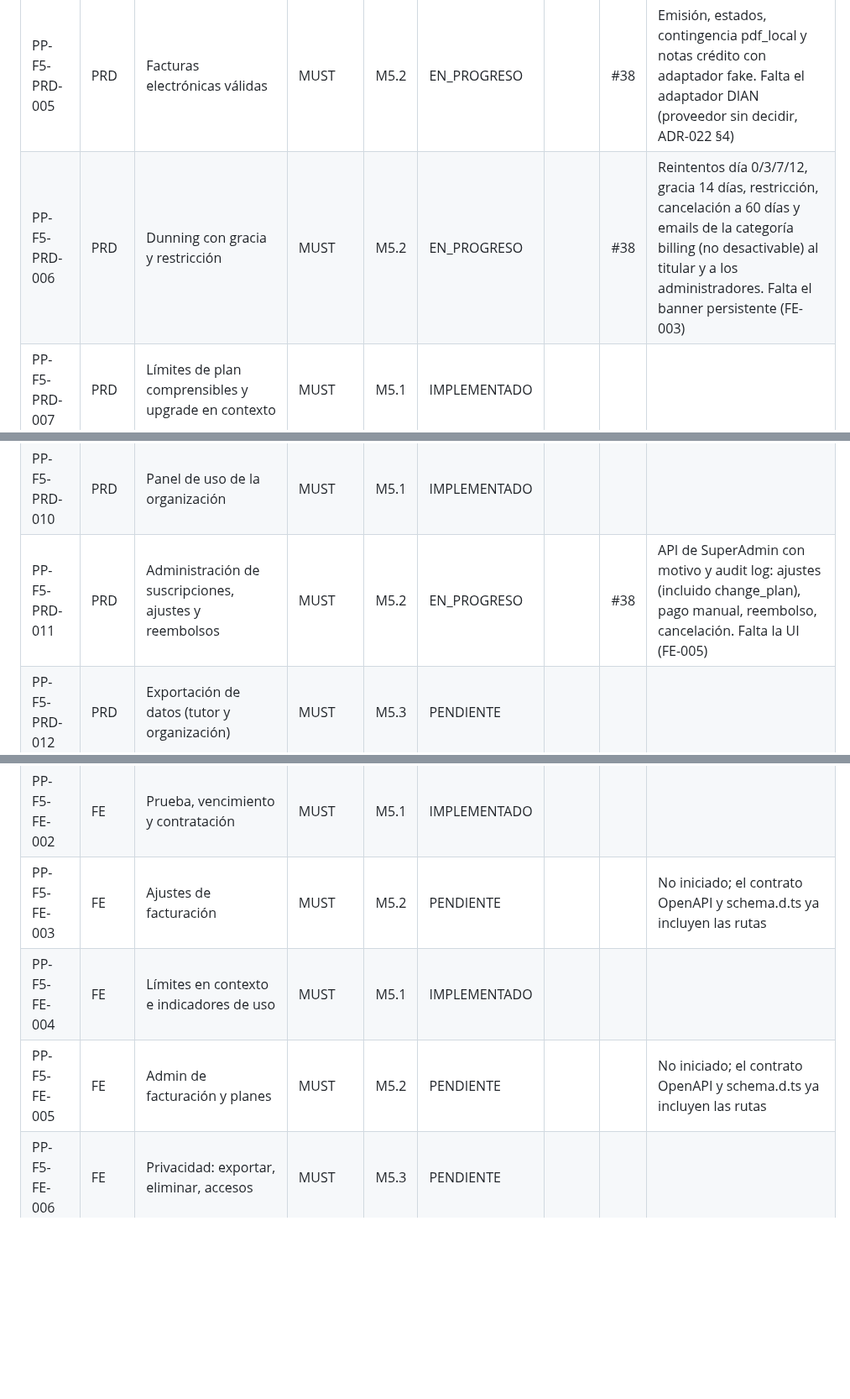
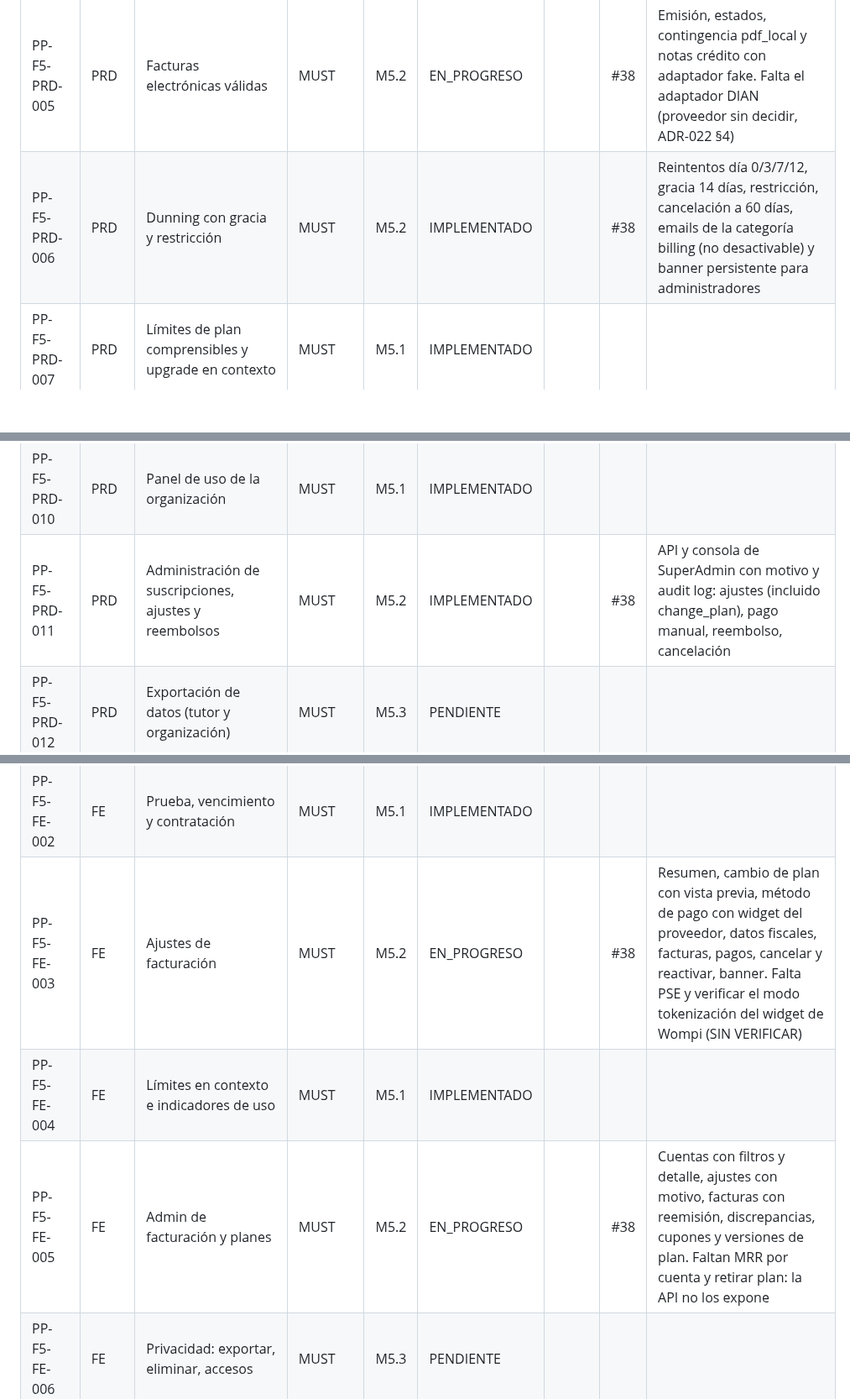
Before and after one commit to edcastanohunter/PetPassport, a Markdown page: docs/tracking/phase-5.md, 3 parts joined by grey strips. Shown at 84% size. Rendered like a GitHub page; blank space fills up the shorter version.

Commit message:
docs(tracking): record F5 M5.2 frontend and billing UI state
Spec: PP-F5-FE-003

Co-Authored-By: Claude Opus 5.5 <noreply@anthropic.com>

```diff
--- a/docs/tracking/phase-5.md
+++ b/docs/tracking/phase-5.md
@@ -10,12 +10,12 @@
 | PP-F5-PRD-003 | PRD | Contratar, cambiar plan y asientos con prorrateo | MUST | M5.1 | IMPLEMENTADO | | | |
 | PP-F5-PRD-004 | PRD | Métodos de pago y cobro recurrente | MUST | M5.2 | EN_PROGRESO | | #38 | Backend: tokenización en el proveedor, cobro recurrente y reintentos. Falta la UI (FE-003), PSE y verificar Wompi contra su sandbox |
 | PP-F5-PRD-005 | PRD | Facturas electrónicas válidas | MUST | M5.2 | EN_PROGRESO | | #38 | Emisión, estados, contingencia pdf_local y notas crédito con adaptador fake. Falta el adaptador DIAN (proveedor sin decidir, ADR-022 §4) |
-| PP-F5-PRD-006 | PRD | Dunning con gracia y restricción | MUST | M5.2 | EN_PROGRESO | | #38 | Reintentos día 0/3/7/12, gracia 14 días, restricción, cancelación a 60 días y emails de la categoría billing (no desactivable) al titular y a los administradores. Falta el banner persistente (FE-003) |
+| PP-F5-PRD-006 | PRD | Dunning con gracia y restricción | MUST | M5.2 | IMPLEMENTADO | | #38 | Reintentos día 0/3/7/12, gracia 14 días, restricción, cancelación a 60 días, emails de la categoría billing (no desactivable) y banner persistente para administradores |
 | PP-F5-PRD-007 | PRD | Límites de plan comprensibles y upgrade en contexto | MUST | M5.1 | IMPLEMENTADO | | | |
 | PP-F5-PRD-008 | PRD | Cuenta de facturación multi-organización (cadenas) | SHOULD | M5.2 | PENDIENTE | |  | No iniciado: invitación y aceptación de organizaciones en una cuenta |
 | PP-F5-PRD-009 | PRD | Plan Enterprise con factura manual | SHOULD | M5.2 | IMPLEMENTADO | | #38 | Facturación manual sin dunning y pago manual de SuperAdmin (API). La pantalla va en FE-005 |
 | PP-F5-PRD-010 | PRD | Panel de uso de la organización | MUST | M5.1 | IMPLEMENTADO | | | |
-| PP-F5-PRD-011 | PRD | Administración de suscripciones, ajustes y reembolsos | MUST | M5.2 | EN_PROGRESO | | #38 | API de SuperAdmin con motivo y audit log: ajustes (incluido change_plan), pago manual, reembolso, cancelación. Falta la UI (FE-005) |
+| PP-F5-PRD-011 | PRD | Administración de suscripciones, ajustes y reembolsos | MUST | M5.2 | IMPLEMENTADO | | #38 | API y consola de SuperAdmin con motivo y audit log: ajustes (incluido change_plan), pago manual, reembolso, cancelación |
 | PP-F5-PRD-012 | PRD | Exportación de datos (tutor y organización) | MUST | M5.3 | PENDIENTE | | | |
 | PP-F5-PRD-013 | PRD | Eliminación de cuenta con gracia y excepciones | MUST | M5.3 | PENDIENTE | | | |
 | PP-F5-PRD-014 | PRD | Centro de ayuda y tickets con SLA | MUST | M5.4 | PENDIENTE | | | |
@@ -75,9 +75,9 @@
 | PP-F5-DAT-007 | DAT | Métricas diarias de negocio y soporte | MUST | M5.4 | PENDIENTE | | | |
 | PP-F5-FE-001 | FE | Pricing público | MUST | M5.1 | IMPLEMENTADO | | | |
 | PP-F5-FE-002 | FE | Prueba, vencimiento y contratación | MUST | M5.1 | IMPLEMENTADO | | | |
-| PP-F5-FE-003 | FE | Ajustes de facturación | MUST | M5.2 | PENDIENTE | |  | No iniciado; el contrato OpenAPI y schema.d.ts ya incluyen las rutas |
+| PP-F5-FE-003 | FE | Ajustes de facturación | MUST | M5.2 | EN_PROGRESO | | #38 | Resumen, cambio de plan con vista previa, método de pago con widget del proveedor, datos fiscales, facturas, pagos, cancelar y reactivar, banner. Falta PSE y verificar el modo tokenización del widget de Wompi (SIN VERIFICAR) |
 | PP-F5-FE-004 | FE | Límites en contexto e indicadores de uso | MUST | M5.1 | IMPLEMENTADO | | | |
-| PP-F5-FE-005 | FE | Admin de facturación y planes | MUST | M5.2 | PENDIENTE | |  | No iniciado; el contrato OpenAPI y schema.d.ts ya incluyen las rutas |
+| PP-F5-FE-005 | FE | Admin de facturación y planes | MUST | M5.2 | EN_PROGRESO | | #38 | Cuentas con filtros y detalle, ajustes con motivo, facturas con reemisión, discrepancias, cupones y versiones de plan. Faltan MRR por cuenta y retirar plan: la API no los expone |
 | PP-F5-FE-006 | FE | Privacidad: exportar, eliminar, accesos | MUST | M5.3 | PENDIENTE | | | |
 | PP-F5-FE-007 | FE | Centro de ayuda y tickets | MUST | M5.4 | PENDIENTE | | | |
 | PP-F5-FE-008 | FE | Impersonación: concesión y banner | MUST | M5.4 | PENDIENTE | | | |
```
Also changed, not shown: other parts of docs/tracking/phase-5.md (+2 -2 lines).
